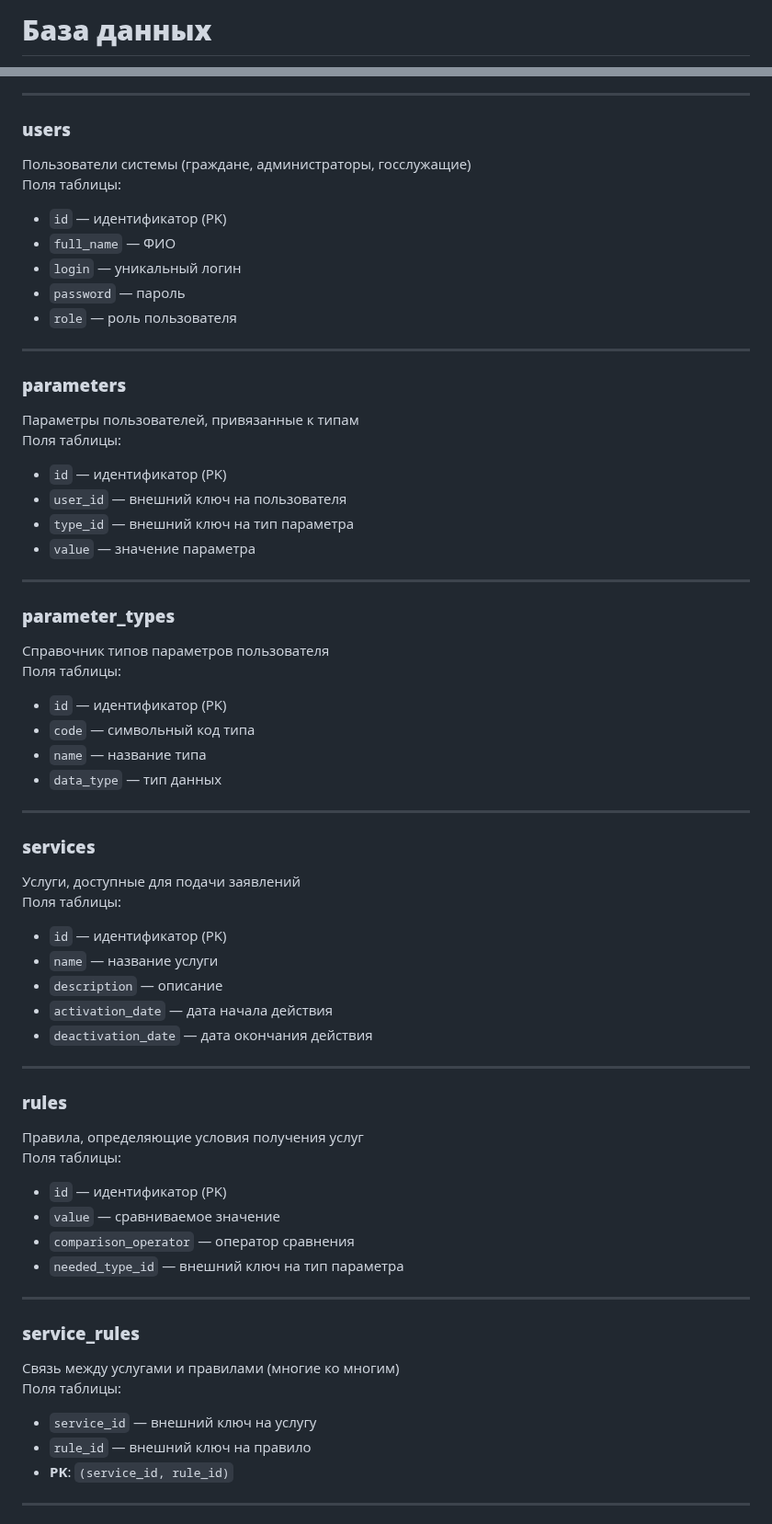
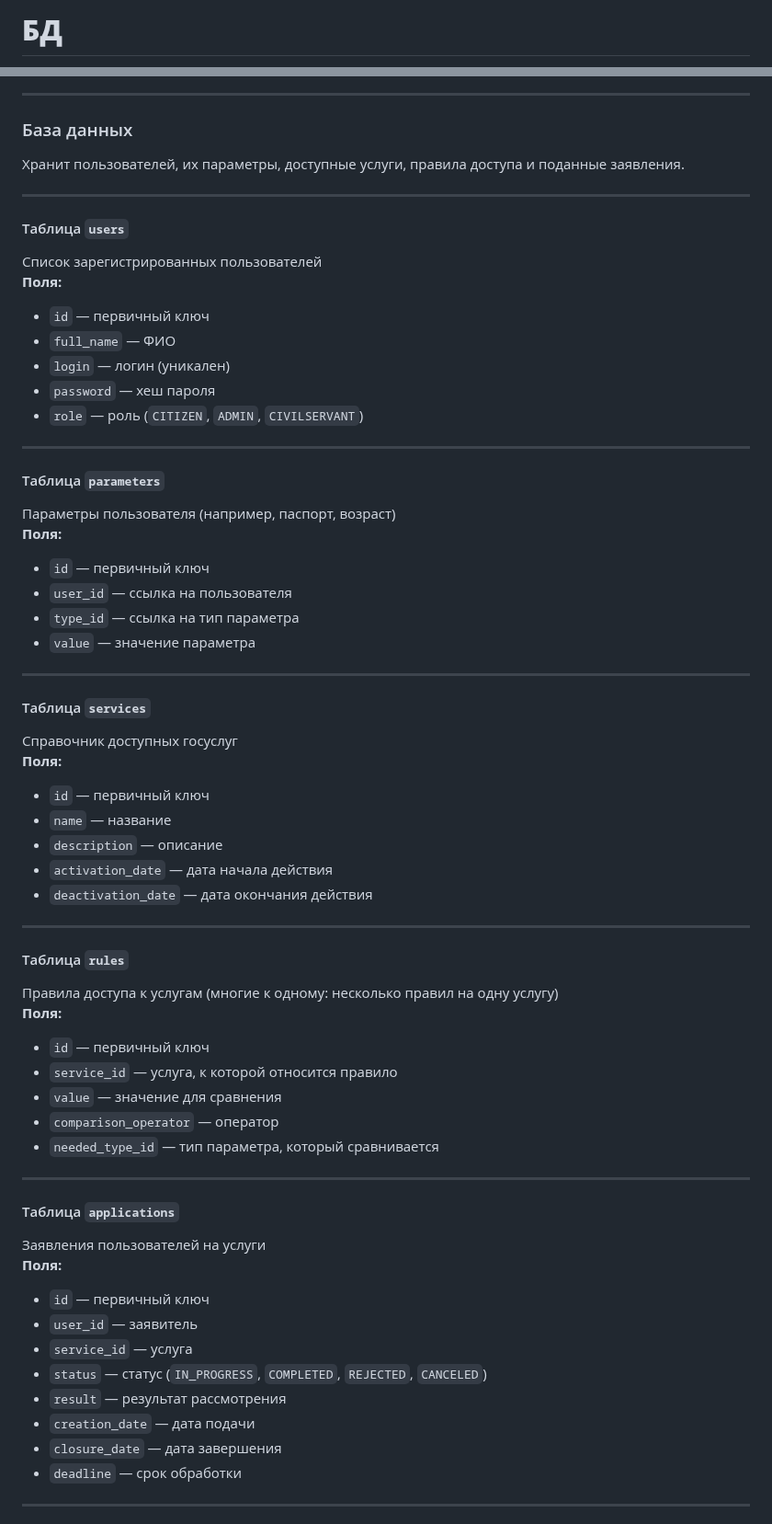
Before and after one commit to IliaKataev/KataevZvedenuk, a Markdown page: database/database.md, 2 parts joined by grey strips. Shown at 92% size. Rendered like a GitHub page.

Commit message:
database 2

```diff
--- a/database/database.md
+++ b/database/database.md
@@ -1,2 +1,2 @@
-# **База данных**
+# **БД**
 
@@ -7,63 +4,66 @@
 
 ---
 
-### **users**
-Пользователи системы (граждане, администраторы, госслужащие)
-Поля таблицы:
-- `id` — идентификатор (PK)
-- `full_name` — ФИО
-- `login` — уникальный логин
-- `password` — пароль
-- `role` — роль пользователя
+### База данных
+
+Хранит пользователей, их параметры, доступные услуги, правила доступа и поданные заявления.
 
 ---
 
-### **parameters**
-Параметры пользователей, привязанные к типам
-Поля таблицы:
-- `id` — идентификатор (PK)
-- `user_id` — внешний ключ на пользователя
-- `type_id` — внешний ключ на тип параметра
+#### Таблица `users`
+Список зарегистрированных пользователей
+**Поля:**
+- `id` — первичный ключ
+- `full_name` — ФИО
+- `login` — логин (уникален)
+- `password` — хеш пароля
+- `role` — роль (`CITIZEN`, `ADMIN`, `CIVILSERVANT`)
+
+---
+
+#### Таблица `parameters`
+Параметры пользователя (например, паспорт, возраст)
+**Поля:**
+- `id` — первичный ключ
+- `user_id` — ссылка на пользователя
+- `type_id` — ссылка на тип параметра
 - `value` — значение параметра
 
 ---
-### **parameter_types**
-Справочник типов параметров пользователя
-Поля таблицы:
-- `id` — идентификатор (PK)
-- `code` — символьный код типа
-- `name` — название типа
-- `data_type` — тип данных
 
----
-
-### **services**
-Услуги, доступные для подачи заявлений
-Поля таблицы:
-- `id` — идентификатор (PK)
-- `name` — название услуги
+#### Таблица `services`
+Справочник доступных госуслуг
+**Поля:**
+- `id` — первичный ключ
+- `name` — название
 - `description` — описание
 - `activation_date` — дата начала действия
 - `deactivation_date` — дата окончания действия
 
 ---
 
-### **rules**
-Правила, определяющие условия получения услуг
-Поля таблицы:
-- `id` — идентификатор (PK)
-- `value` — сравниваемое значение
-- `comparison_operator` — оператор сравнения
-- `needed_type_id` — внешний ключ на тип параметра
+#### Таблица `rules`
+Правила доступа к услугам (многие к одному: несколько правил на одну услугу)
+**Поля:**
+- `id` — первичный ключ
+- `service_id` — услуга, к которой относится правило
+- `value` — значение для сравнения
+- `comparison_operator` — оператор
+- `needed_type_id` — тип параметра, который сравнивается
 
 ---
 
-### **service_rules**
-Связь между услугами и правилами (многие ко многим)
-Поля таблицы:
-- `service_id` — внешний ключ на услугу
-- `rule_id` — внешний ключ на правило
-- **PK**: `(service_id, rule_id)`
+#### Таблица `applications`
+Заявления пользователей на услуги
+**Поля:**
+- `id` — первичный ключ
+- `user_id` — заявитель
+- `service_id` — услуга
+- `status` — статус (`IN_PROGRESS`, `COMPLETED`, `REJECTED`, `CANCELED`)
+- `result` — результат рассмотрения
+- `creation_date` — дата подачи
+- `closure_date` — дата завершения
+- `deadline` — срок обработки
 
 ---
 
```
Also changed, not shown: other parts of database/database.md (+7 -26 lines), database/database2.png (added).
